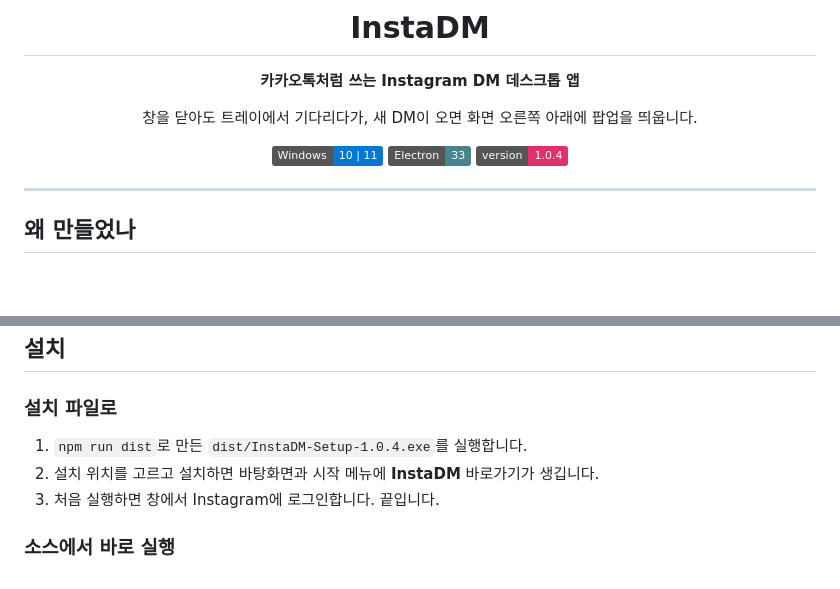
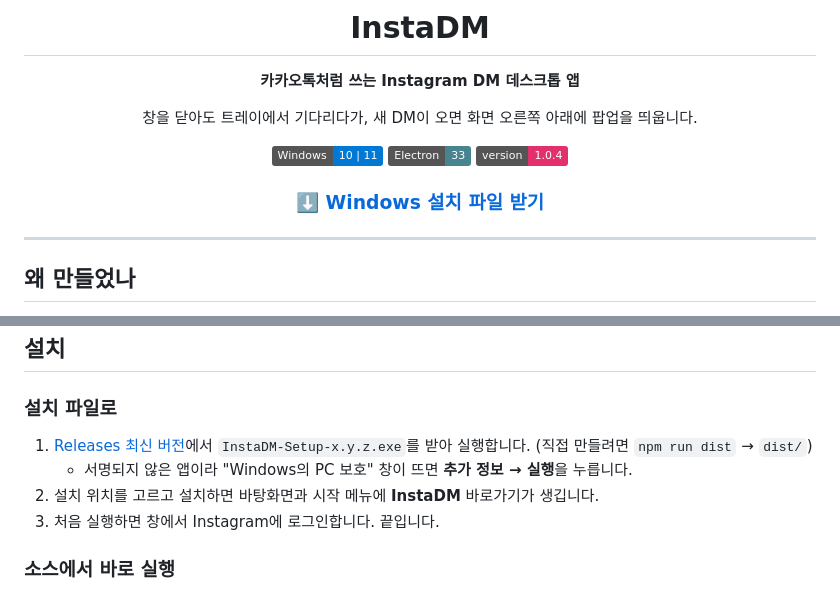
Before and after one commit to T1-hotae/instagram_dm_popup, a Markdown page: README.md, 2 parts joined by grey strips. Rendered like a GitHub page; badges without logos; blank space fills up the shorter version.

Commit message:
docs: README에 설치 파일(Releases) 링크 추가

```diff
--- a/README.md
+++ b/README.md
@@ -11,6 +11,8 @@
 ![Windows](https://img.shields.io/badge/Windows-10%20%7C%2011-0078D4?logo=windows&logoColor=white)
 ![Electron](https://img.shields.io/badge/Electron-33-47848F?logo=electron&logoColor=white)
 ![version](https://img.shields.io/badge/version-1.0.4-E1306C)
+
+### [⬇️ Windows 설치 파일 받기](https://github.com/T1-hotae/instagram_dm_popup/releases/latest)
 
 </div>
 
@@ -38,7 +40,8 @@ InstaDM은 **메신저처럼 항상 켜 두는 DM 창**입니다. 공식 Instagr
 
 ### 설치 파일로
 
-1. `npm run dist`로 만든 `dist/InstaDM-Setup-1.0.4.exe`를 실행합니다.
+1. [Releases 최신 버전](https://github.com/T1-hotae/instagram_dm_popup/releases/latest)에서 `InstaDM-Setup-x.y.z.exe`를 받아 실행합니다. (직접 만들려면 `npm run dist` → `dist/`)
+   - 서명되지 않은 앱이라 "Windows의 PC 보호" 창이 뜨면 **추가 정보 → 실행**을 누릅니다.
 2. 설치 위치를 고르고 설치하면 바탕화면과 시작 메뉴에 **InstaDM** 바로가기가 생깁니다.
 3. 처음 실행하면 창에서 Instagram에 로그인합니다. 끝입니다.
 
```
